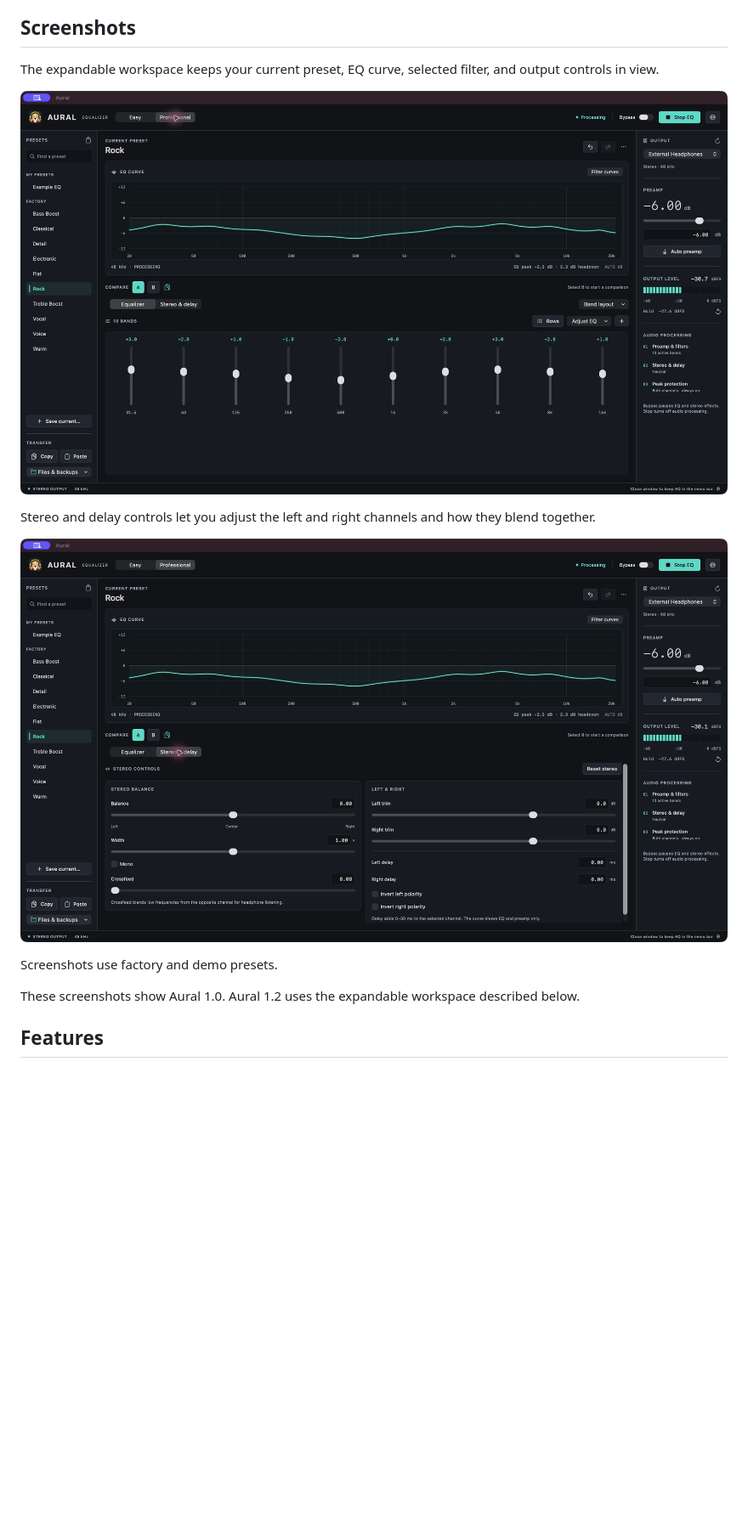
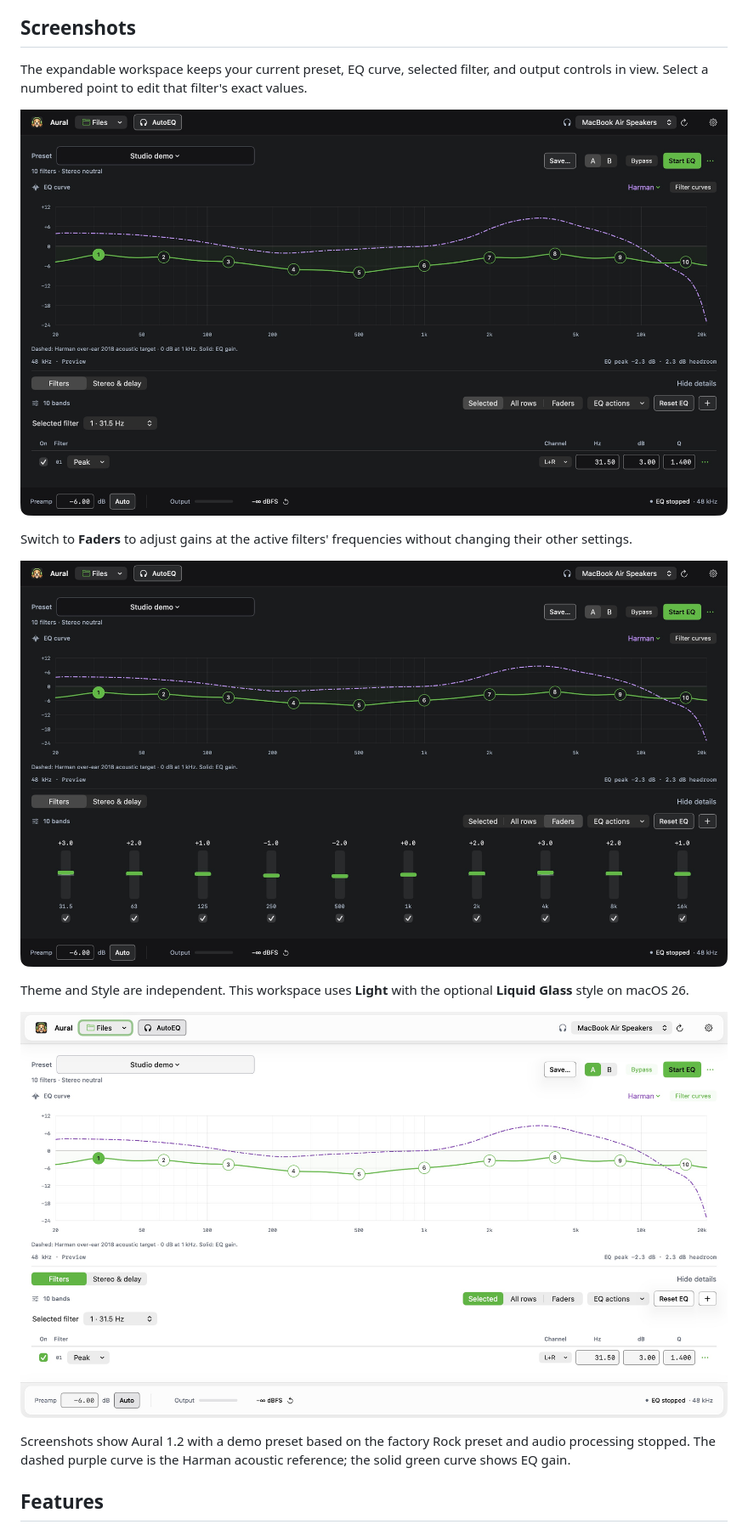
Before and after one commit to NikoZBK/aural, a Markdown page: README.md, the part around the change. Shown at 85% size. Drawn GitHub-style; pictures changed too: docs/screenshots/faders.png (added), docs/screenshots/liquid-glass.png (added), docs/screenshots/stereo-timing.jpg (deleted); blank space fills up the shorter version.

Commit message:
Refresh README screenshots for Aural 1.2

```diff
--- a/README.md
+++ b/README.md
@@ -22,17 +22,19 @@ Choose **Check for Updates…** from the Aural menu, menu bar controls, Settings
 
 ## Screenshots
 
-The expandable workspace keeps your current preset, EQ curve, selected filter, and output controls in view.
+The expandable workspace keeps your current preset, EQ curve, selected filter, and output controls in view. Select a numbered point to edit that filter's exact values.
 
-![Aural 1.0 Professional mode with the EQ curve and editable bands](docs/screenshots/workspace.jpg)
+![Aural 1.2 in Dark theme with the EQ curve and selected filter's frequency, gain, and Q controls](docs/screenshots/workspace.png)
 
-Stereo and delay controls let you adjust the left and right channels and how they blend together.
+Switch to **Faders** to adjust gains at the active filters' frequencies without changing their other settings.
 
-![Aural 1.0 stereo and delay controls](docs/screenshots/stereo-timing.jpg)
+![Aural 1.2 in Dark theme with ten gain faders below the EQ curve](docs/screenshots/faders.png)
 
-Screenshots use factory and demo presets.
+Theme and Style are independent. This workspace uses **Light** with the optional **Liquid Glass** style on macOS 26.
 
-These screenshots show Aural 1.0. Aural 1.2 uses the expandable workspace described below.
+![Aural 1.2 in Light theme with native Liquid Glass toolbar, controls, and output strip](docs/screenshots/liquid-glass.png)
+
+Screenshots show Aural 1.2 with a demo preset based on the factory Rock preset and audio processing stopped. The dashed purple curve is the Harman acoustic reference; the solid green curve shows EQ gain.
 
 ## Features
 
```
